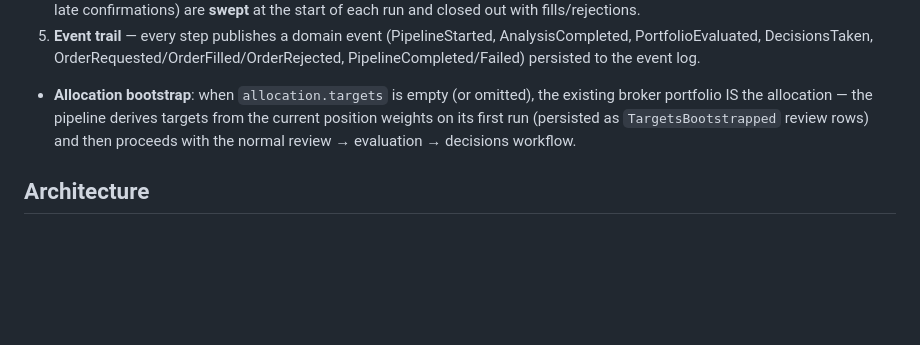
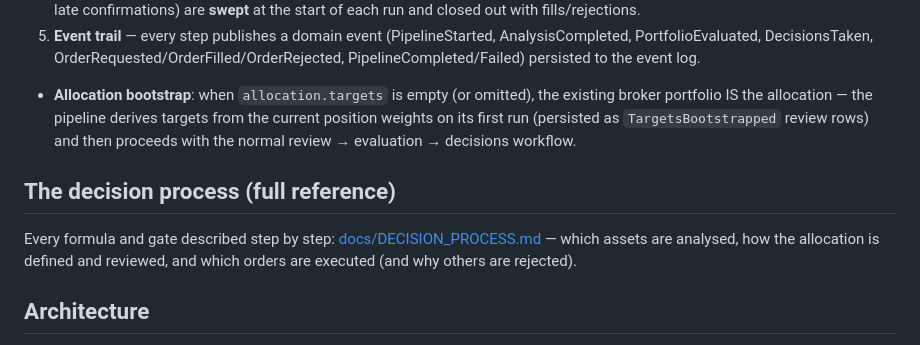
Before and after one commit to abaddon/portfolio-manager, a Markdown page: README.md, the part around the change. Drawn GitHub-style; blank space fills up the shorter version.

Commit message:
docs: full decision-process reference (analysis universe, allocation bootstrap/review, economic gate, execution) with formulas, tables and a worked example

```diff
--- a/README.md
+++ b/README.md
@@ -67,6 +67,10 @@ One run per market hour while the exchange is open (idempotent — a second trig
 
 - **Allocation bootstrap**: when `allocation.targets` is empty (or omitted), the existing broker portfolio IS the allocation — the pipeline derives targets from the current position weights on its first run (persisted as `TargetsBootstrapped` review rows) and then proceeds with the normal review → evaluation → decisions workflow.
 
+## The decision process (full reference)
+
+Every formula and gate described step by step: [docs/DECISION_PROCESS.md](docs/DECISION_PROCESS.md) — which assets are analysed, how the allocation is defined and reviewed, and which orders are executed (and why others are rejected).
+
 ## Architecture
 
 Hexagonal, layered inward: `domain` (pure, no I/O) ← `application` (services + ports) ← `adapters` (LLM HTTP client, Finnhub, paper/T212 brokers, SQLite, scheduler, Fastify) wired at the composition root (`src/composition/root.ts`). In-process event bus with persisted events — no message broker: for a single-user hourly system, Kafka/outbox would be overkill; the append-only event table still gives a full audit trail and replay surface.
```
Also changed, not shown: docs/DECISION_PROCESS.md (added, +249 -0 lines).
